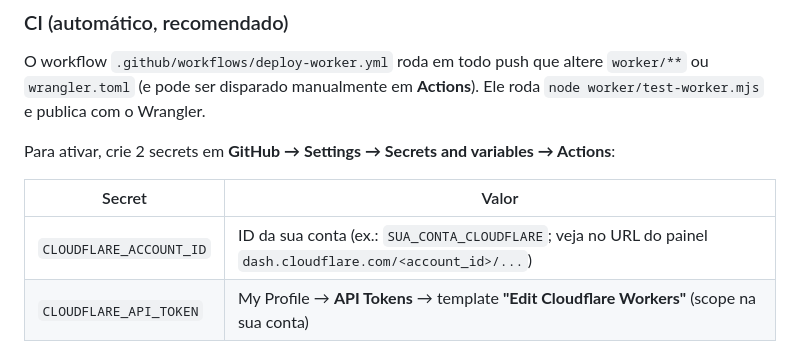
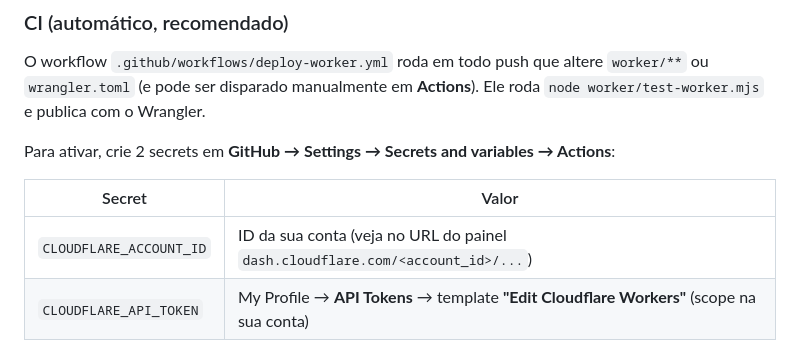
Before and after one commit to lucasemmanuelfda/blog-turismo-api, a Markdown page: worker/README.md, the part around the change. Drawn GitHub-style.

Commit message:
docs: remove ID de conta Cloudflare do README do worker

```diff
--- a/worker/README.md
+++ b/worker/README.md
@@ -29,7 +29,7 @@ Para ativar, crie 2 secrets em
 
 | Secret | Valor |
 |---|---|
-| `CLOUDFLARE_ACCOUNT_ID` | ID da sua conta (ex.: `SUA_CONTA_CLOUDFLARE`; veja no URL do painel `dash.cloudflare.com/<account_id>/...`) |
+| `CLOUDFLARE_ACCOUNT_ID` | ID da sua conta (veja no URL do painel `dash.cloudflare.com/<account_id>/...`) |
 | `CLOUDFLARE_API_TOKEN` | My Profile → **API Tokens** → template **"Edit Cloudflare Workers"** (scope na sua conta) |
 
 ### Local (uma vez)
```
